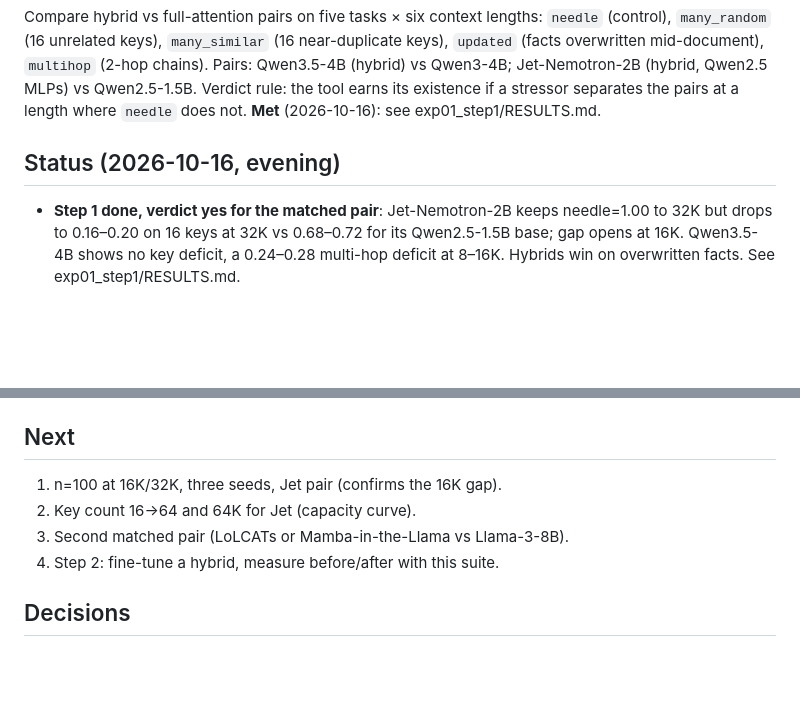
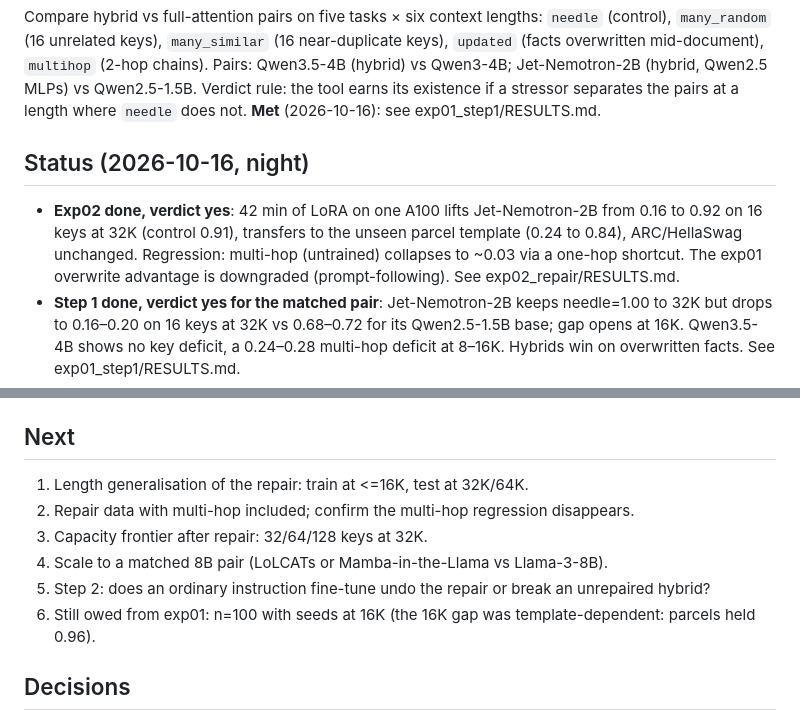
Before and after one commit to gottn/recall-guard, a Markdown page: STATE.md, 2 parts joined by grey strips. Rendered like a GitHub page; blank space fills up the shorter version.

```diff
--- a/STATE.md
+++ b/STATE.md
@@ -13,7 +13,8 @@ Compare hybrid vs full-attention pairs on five tasks × six context lengths:
 Pairs: Qwen3.5-4B (hybrid) vs Qwen3-4B; Jet-Nemotron-2B (hybrid, Qwen2.5 MLPs) vs Qwen2.5-1.5B.
 Verdict rule: the tool earns its existence if a stressor separates the pairs at a length where `needle` does not. **Met** (2026-10-16): see exp01_step1/RESULTS.md.
 
-## Status (2026-10-16, evening)
+## Status (2026-10-16, night)
+- **Exp02 done, verdict yes**: 42 min of LoRA on one A100 lifts Jet-Nemotron-2B from 0.16 to 0.92 on 16 keys at 32K (control 0.91), transfers to the unseen parcel template (0.24 to 0.84), ARC/HellaSwag unchanged. Regression: multi-hop (untrained) collapses to ~0.03 via a one-hop shortcut. The exp01 overwrite advantage is downgraded (prompt-following). See exp02_repair/RESULTS.md.
 - **Step 1 done, verdict yes for the matched pair**: Jet-Nemotron-2B keeps needle=1.00 to 32K but drops to 0.16–0.20 on 16 keys at 32K vs 0.68–0.72 for its Qwen2.5-1.5B base; gap opens at 16K. Qwen3.5-4B shows no key deficit, a 0.24–0.28 multi-hop deficit at 8–16K. Hybrids win on overwritten facts. See exp01_step1/RESULTS.md.
 - Earlier today:
 - Harness complete and gated (13 tests, purity grep): generate / run / report. Local CPU smoke on Qwen2.5-0.5B passed.
@@ -32,10 +33,12 @@ Smokes passed (Jet: 9.4 GB peak, 1344 tok/s at 16K; control 8422 tok/s). Full ru
 (600 docs at 8K/16K/32K, seed 0). Pull with `rsync -a 'aau:<run>/*.jsonl' 'aau:<run>/*.json' exp02_repair/results/raw/` then `exp02_repair/run_all.sh report`.
 
 ## Next
-1. n=100 at 16K/32K, three seeds, Jet pair (confirms the 16K gap).
-2. Key count 16→64 and 64K for Jet (capacity curve).
-3. Second matched pair (LoLCATs or Mamba-in-the-Llama vs Llama-3-8B).
-4. Step 2: fine-tune a hybrid, measure before/after with this suite.
+1. Length generalisation of the repair: train at <=16K, test at 32K/64K.
+2. Repair data with multi-hop included; confirm the multi-hop regression disappears.
+3. Capacity frontier after repair: 32/64/128 keys at 32K.
+4. Scale to a matched 8B pair (LoLCATs or Mamba-in-the-Llama vs Llama-3-8B).
+5. Step 2: does an ordinary instruction fine-tune undo the repair or break an unrepaired hybrid?
+6. Still owed from exp01: n=100 with seeds at 16K (the 16K gap was template-dependent: parcels held 0.96).
 
 ## Decisions
 - Completion-style prompts, no chat template, greedy decoding, 16 new tokens, for every model.
```
Also changed, not shown: exp01_step1/RESULTS.md (+2 -1 lines), exp02_repair/RESULTS.md (added, +91 -0 lines).
